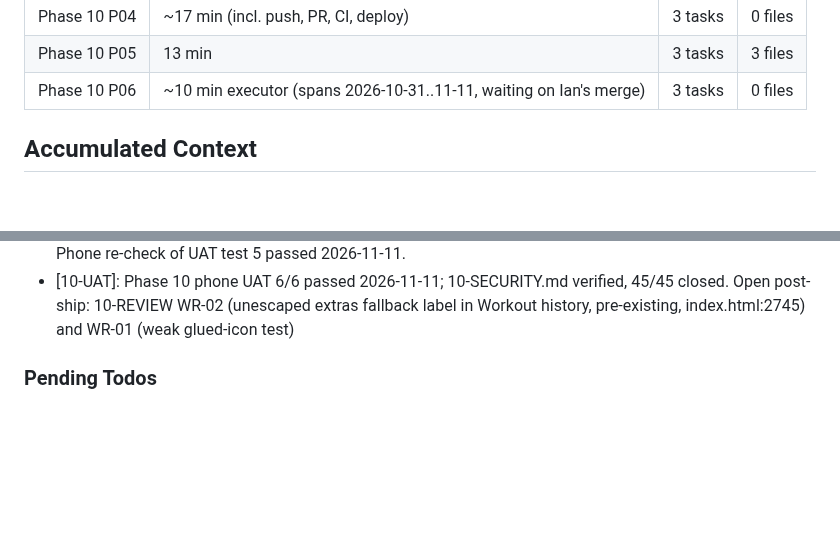
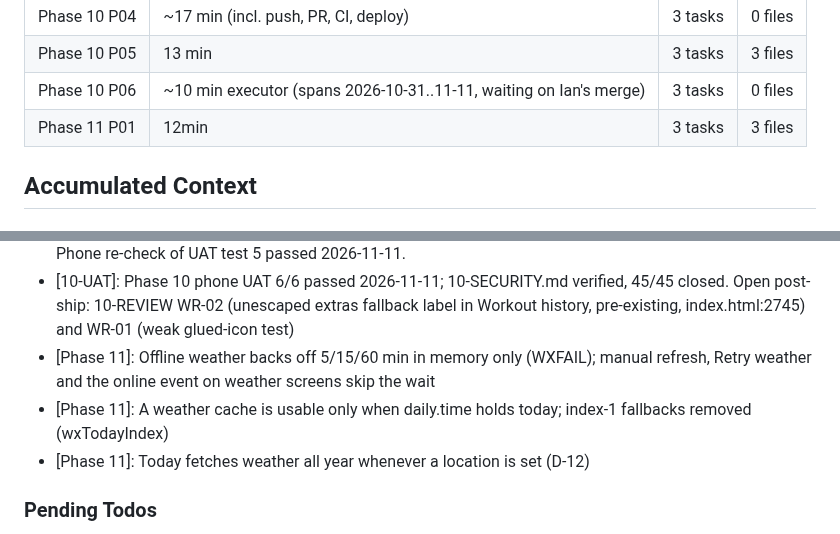
Before and after one commit to idbachmayer-boop/ppl-tracker, a Markdown page: .planning/STATE.md, 2 parts joined by grey strips. GitHub-like rendering; blank space fills up the shorter version.

```diff
--- a/.planning/STATE.md
+++ b/.planning/STATE.md
@@ -113,6 +113,7 @@ Progress: [██████████] 100%
 | Phase 10 P04 | ~17 min (incl. push, PR, CI, deploy) | 3 tasks | 0 files |
 | Phase 10 P05 | 13 min | 3 tasks | 3 files |
 | Phase 10 P06 | ~10 min executor (spans 2026-10-31..11-11, waiting on Ian's merge) | 3 tasks | 0 files |
+| Phase 11 P01 | 12min | 3 tasks | 3 files |
 
 ## Accumulated Context
 
@@ -153,6 +154,9 @@ SUMMARY files under `.planning/milestones/v1.0-phases/`.
 - [Phase 10]: 10-05: Log card header is two rows (meta + right-pinned 32x32 skip/collapse pair; badge + flag with flex-wrap); .ph is inline-block globally and icons before text outside buttons/headings take 'lead' (G-10-5)
 - [Phase 10]: 10-06: G-10-5 shipped as PR #16, merge commit 5375e10 on main; live stamp 2026-11-11T13:02:19Z 5375e10, CSP OK, SCHEMA 19. Revert: git revert -m 1 --no-edit 5375e10 (render-only, clean). Phone re-check of UAT test 5 passed 2026-11-11.
 - [10-UAT]: Phase 10 phone UAT 6/6 passed 2026-11-11; 10-SECURITY.md verified, 45/45 closed. Open post-ship: 10-REVIEW WR-02 (unescaped extras fallback label in Workout history, pre-existing, index.html:2745) and WR-01 (weak glued-icon test)
+- [Phase 11]: Offline weather backs off 5/15/60 min in memory only (WXFAIL); manual refresh, Retry weather and the online event on weather screens skip the wait
+- [Phase 11]: A weather cache is usable only when daily.time holds today; index-1 fallbacks removed (wxTodayIndex)
+- [Phase 11]: Today fetches weather all year whenever a location is set (D-12)
 
 ### Pending Todos
 
```
Also changed, not shown: other parts of .planning/STATE.md (+9 -9 lines), .planning/REQUIREMENTS.md (+4 -4 lines), .planning/ROADMAP.md (+4 -3 lines).
